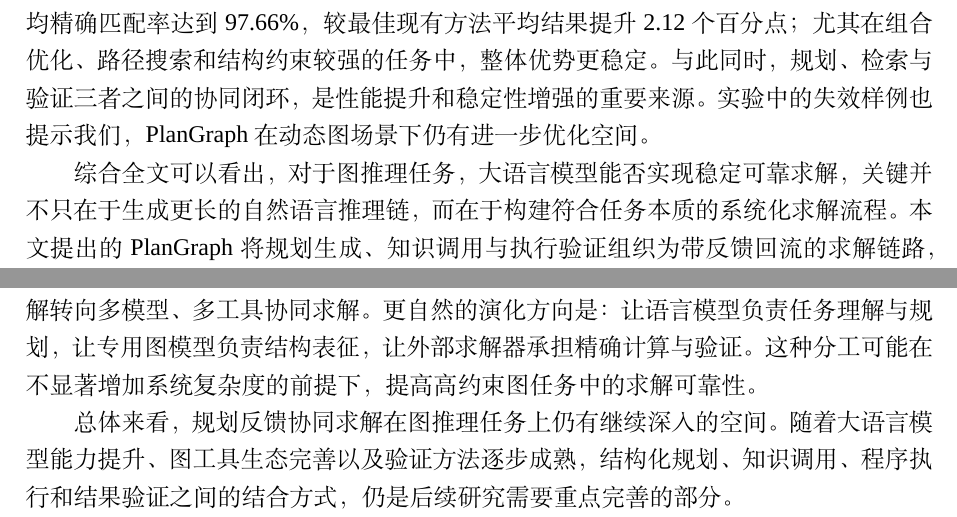
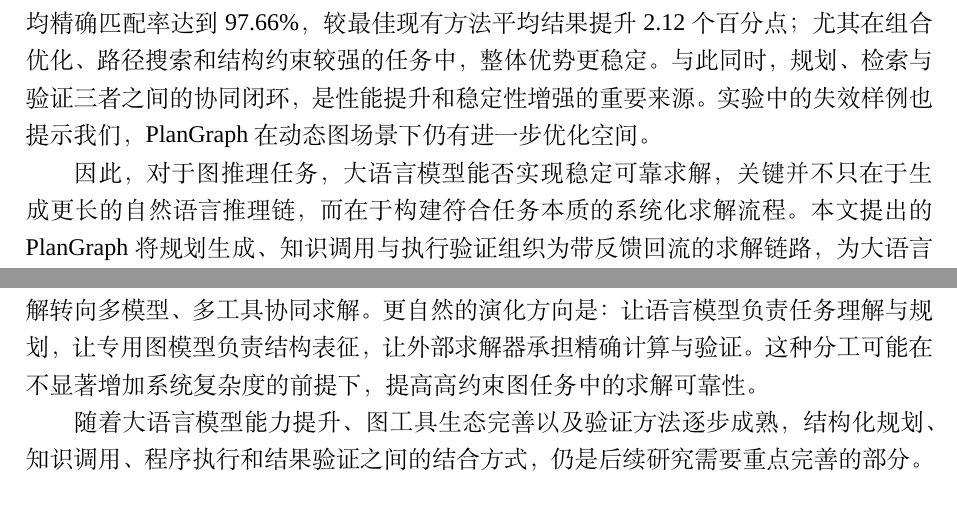
Before and after one commit to Hiddenweless/MyGraduationThesis, a LaTeX thesis (SEU-master-thesis-template-master/main.tex, which reads SEU-master-thesis-template-master/chapters/chapter6.tex): two parts of pages 86 and 87 of 109, joined at a grey line, cut so that both start at the same text. Compiled offline with XeLaTeX; a missing font is replaced by an installed copy or a similar font.

Commit message:
Auto-sync thesis after successful build

```diff
--- a/SEU-master-thesis-template-master/chapters/chapter6.tex
+++ b/SEU-master-thesis-template-master/chapters/chapter6.tex
@@ -17,7 +17,7 @@
 
 （5）在多个公开图推理基准测试集上对所提方法进行了系统实验评估。本文在 GraphArena、NLGraph、GraphWiz、LLM4DyG 和 GraphInstruct 等数据集上对 PlanGraph 进行了实验验证，并从总体结果、任务类别、NP 完全任务、样本难度分层、稳定性、参数敏感性、工程开销、鲁棒性、消融实验和案例分析等多个角度展开了分析。根据第五章的实验结果，在本文设定下，PlanGraph 在五个基准测试集中有四个取得最优结果，平均精确匹配率达到 97.66\%，较最佳现有方法平均结果提升 2.12 个百分点；尤其在组合优化、路径搜索和结构约束较强的任务中，整体优势更稳定。与此同时，规划、检索与验证三者之间的协同闭环，是性能提升和稳定性增强的重要来源。实验中的失效样例也提示我们，PlanGraph 在动态图场景下仍有进一步优化空间。
 
-综合全文可以看出，对于图推理任务，大语言模型能否实现稳定可靠求解，关键并不只在于生成更长的自然语言推理链，而在于构建符合任务本质的系统化求解流程。本文提出的 PlanGraph 将规划生成、知识调用与执行验证组织为带反馈回流的求解链路，为大语言模型处理图结构任务提供了一条更容易分析、扩展和落地的实现路径。
+因此，对于图推理任务，大语言模型能否实现稳定可靠求解，关键并不只在于生成更长的自然语言推理链，而在于构建符合任务本质的系统化求解流程。本文提出的 PlanGraph 将规划生成、知识调用与执行验证组织为带反馈回流的求解链路，为大语言模型处理图结构任务提供了一条更容易分析、扩展和落地的实现路径。
 
 \section{论文展望}
 
@@ -33,4 +33,4 @@
 
 （5）多模型、多工具协同有望进一步提高复杂任务可靠性。随着大语言模型、图神经网络、外部求解器和程序分析工具持续发展，未来图推理系统可能逐步从单一模型求解转向多模型、多工具协同求解。更自然的演化方向是：让语言模型负责任务理解与规划，让专用图模型负责结构表征，让外部求解器承担精确计算与验证。这种分工可能在不显著增加系统复杂度的前提下，提高高约束图任务中的求解可靠性。
 
-总体来看，规划反馈协同求解在图推理任务上仍有继续深入的空间。随着大语言模型能力提升、图工具生态完善以及验证方法逐步成熟，结构化规划、知识调用、程序执行和结果验证之间的结合方式，仍是后续研究需要重点完善的部分。
+随着大语言模型能力提升、图工具生态完善以及验证方法逐步成熟，结构化规划、知识调用、程序执行和结果验证之间的结合方式，仍是后续研究需要重点完善的部分。
```
